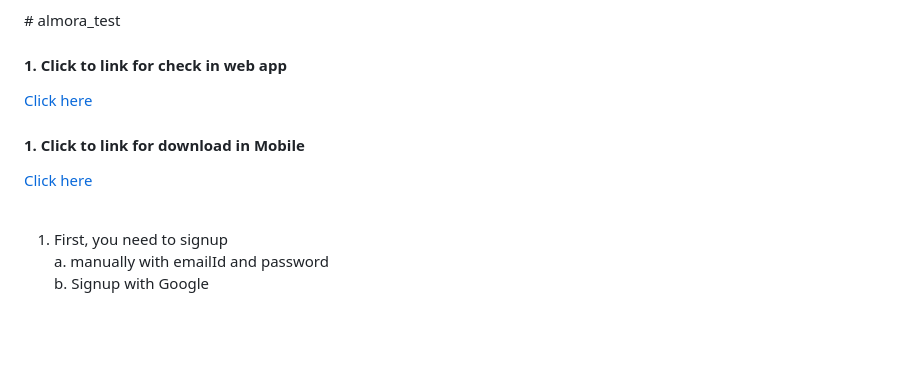
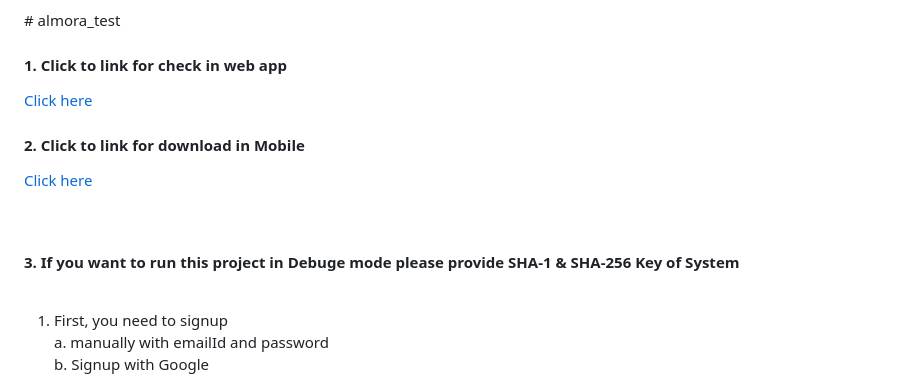
Before and after one commit to regendraSuman2017/ellemora_test, a Markdown page: README.md, the part around the change. GitHub-like rendering; blank space fills up the shorter version.

```diff
--- a/README.md
+++ b/README.md
@@ -8,9 +8,12 @@ A new Flutter project.
 <a href="https://regendraellemoratest.netlify.app/">Click here</a>
 </p>
 
-<p><h4>1. Click to link for download in Mobile</h4>
+<p><h4>2. Click to link for download in Mobile</h4>
 <a href="https://drive.google.com/file/d/1ouyXpMu0AoRL2oZTjGhltycaNLUsJjwr/view?usp=sharing">Click here</a>
 </p>
+<br>
+
+<p><h4>3. If you want to run this project in  Debuge mode please provide SHA-1 & SHA-256 Key of System</h4></p>
 <br>
 
 1. First, you need to signup<br/>
```
